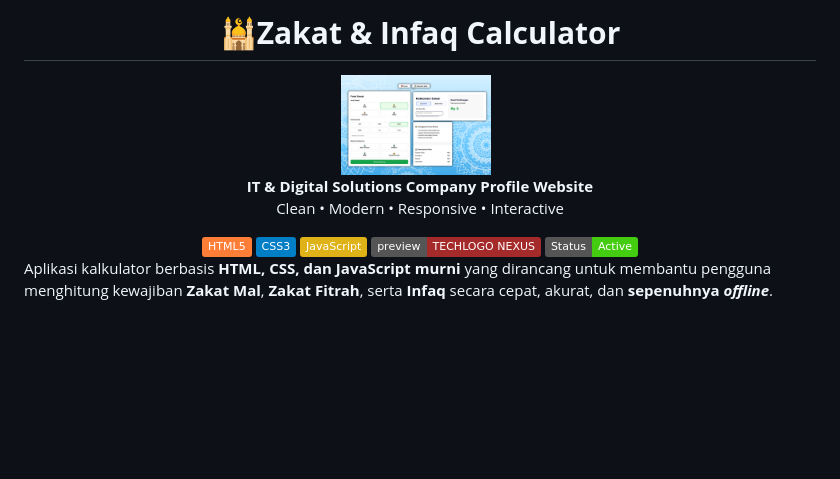
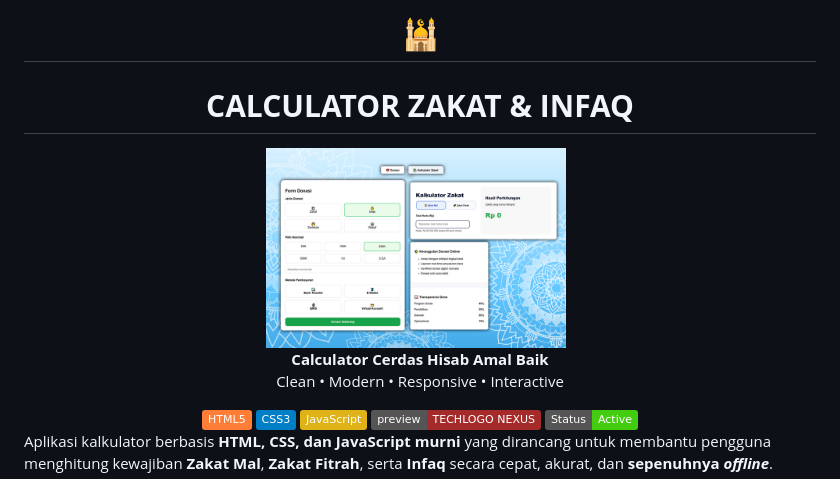
Before and after one commit to isrohadi18/App-hisabamalbaik, a Markdown page: README.md, the part around the change. Drawn GitHub-style; badges without logos; blank space fills up the shorter version.

Commit message:
Update README.md
Modifikasi Readme

```diff
--- a/README.md
+++ b/README.md
@@ -1,10 +1,11 @@
 <div align="center">
 
-# **🕌Zakat & Infaq Calculator**
+# **🕌**
+# **CALCULATOR ZAKAT & INFAQ**
 
-  <img src="assets/amalbaik.png" width="150" alt="App-hisabamalbaik"/>
+  <img src="assets/amalbaik.png" width="300" alt="App-hisabamalbaik"/>
   &nbsp;
-    <p><b>IT & Digital Solutions Company Profile Website</b> <br>
+    <p><b>Calculator Cerdas Hisab Amal Baik</b> <br>
     Clean • Modern • Responsive • Interactive</p>
 
   <img src="https://img.shields.io/badge/HTML5-orange?logo=html5&logoColor=white"/>
```
